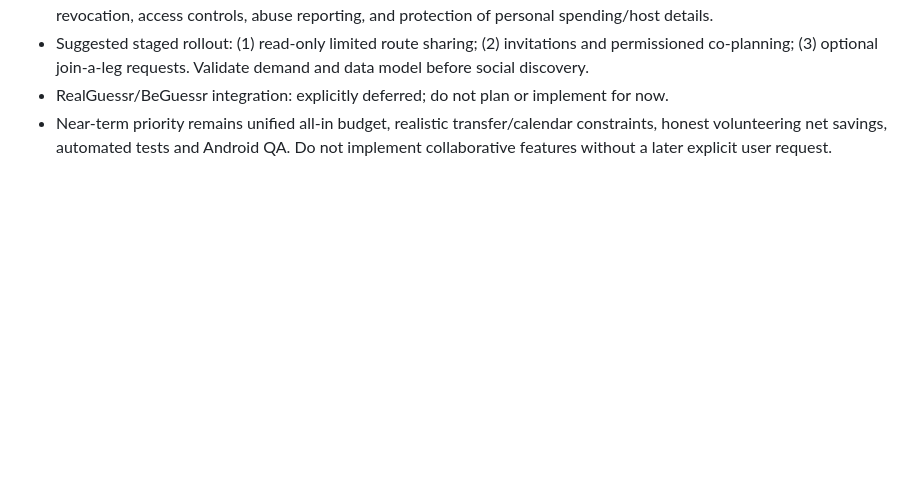
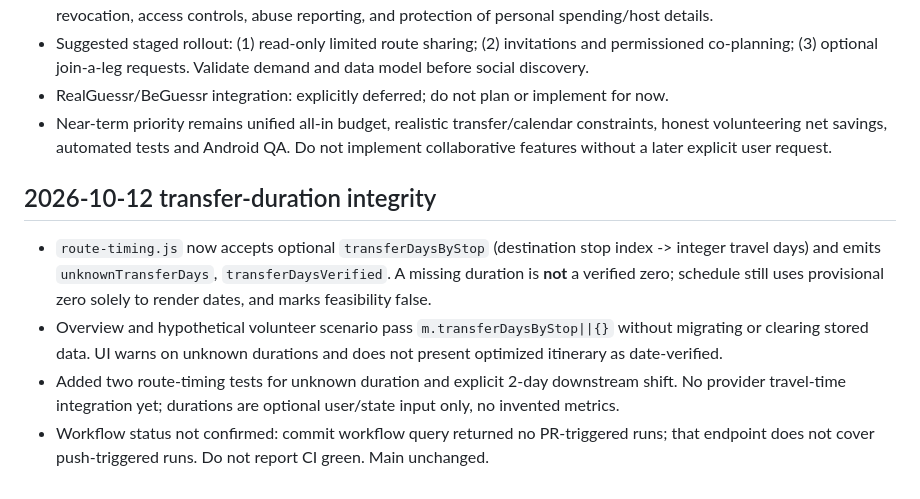
Before and after one commit to michigblino/Southbound, a Markdown page: AI_HANDOFF_AND_AUDIT.md, the part around the change. Drawn GitHub-style; blank space fills up the shorter version.

Commit message:
docs: document unknown transfer days and CI verification gap

```diff
--- a/AI_HANDOFF_AND_AUDIT.md
+++ b/AI_HANDOFF_AND_AUDIT.md
@@ -166,3 +166,9 @@ Decision: DOCUMENT ONLY, DO NOT IMPLEMENT YET.
 - Suggested staged rollout: (1) read-only limited route sharing; (2) invitations and permissioned co-planning; (3) optional join-a-leg requests. Validate demand and data model before social discovery.
 - RealGuessr/BeGuessr integration: explicitly deferred; do not plan or implement for now.
 - Near-term priority remains unified all-in budget, realistic transfer/calendar constraints, honest volunteering net savings, automated tests and Android QA. Do not implement collaborative features without a later explicit user request.
+
+## 2026-10-12 transfer-duration integrity
+- `route-timing.js` now accepts optional `transferDaysByStop` (destination stop index -> integer travel days) and emits `unknownTransferDays`, `transferDaysVerified`. A missing duration is **not** a verified zero; schedule still uses provisional zero solely to render dates, and marks feasibility false.
+- Overview and hypothetical volunteer scenario pass `m.transferDaysByStop||{}` without migrating or clearing stored data. UI warns on unknown durations and does not present optimized itinerary as date-verified.
+- Added two route-timing tests for unknown duration and explicit 2-day downstream shift. No provider travel-time integration yet; durations are optional user/state input only, no invented metrics.
+- Workflow status not confirmed: commit workflow query returned no PR-triggered runs; that endpoint does not cover push-triggered runs. Do not report CI green. Main unchanged.
```
